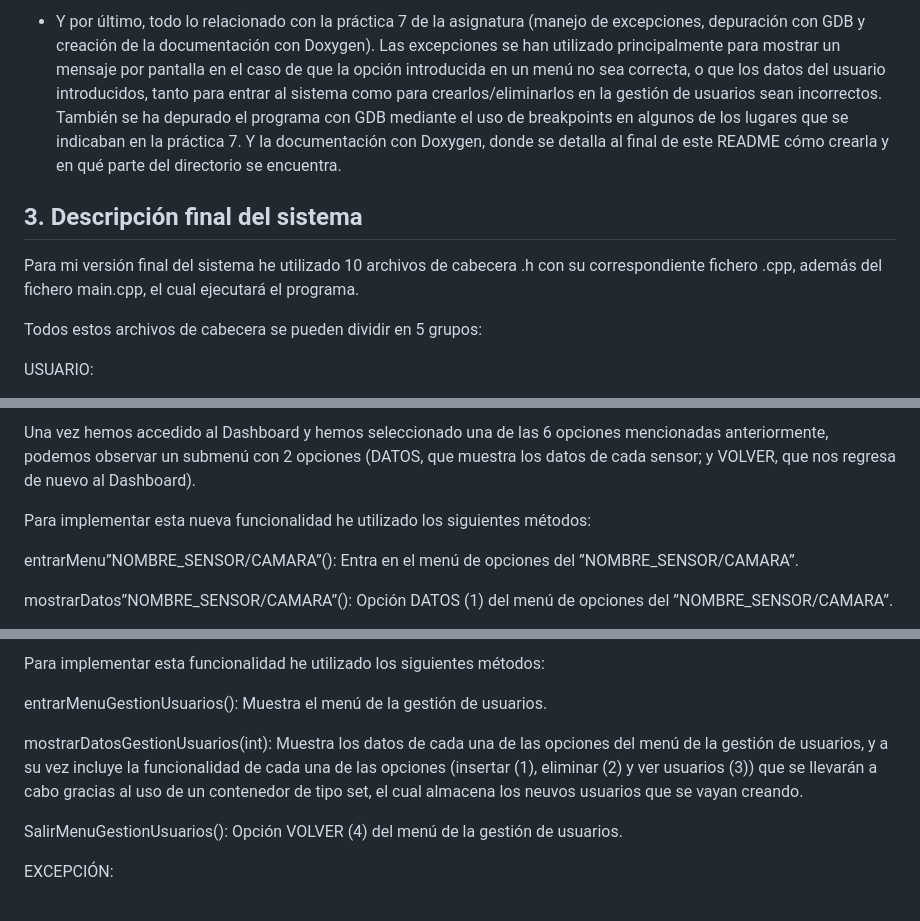
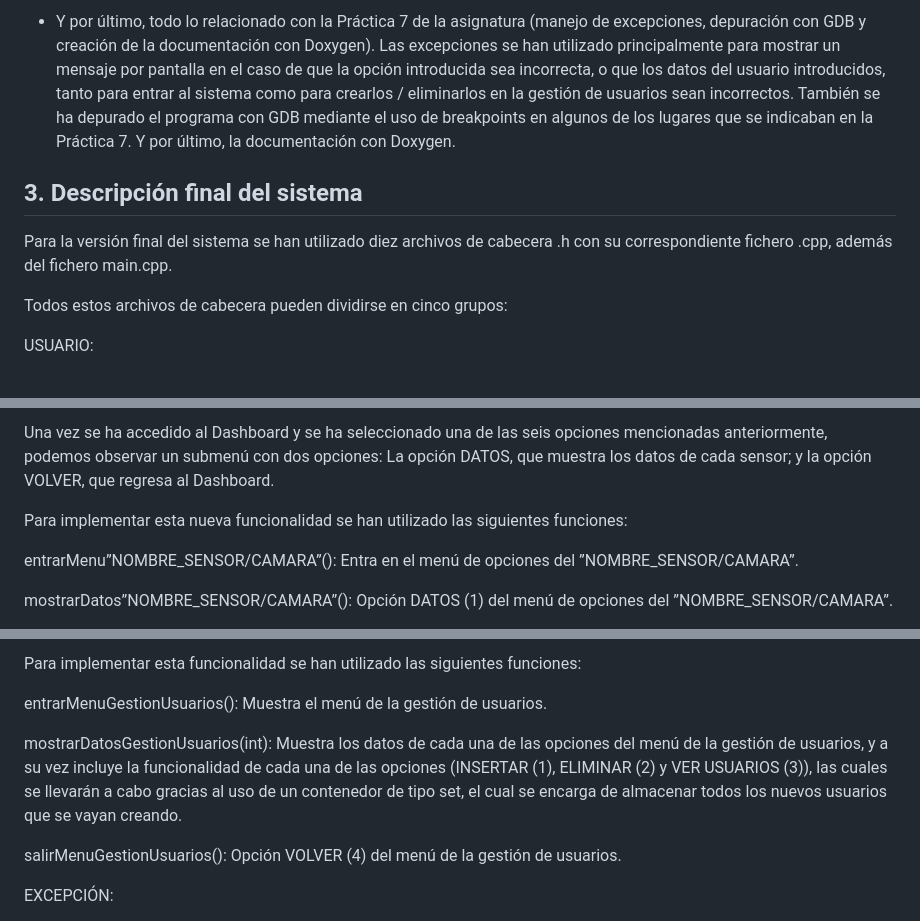
Before and after one commit to aleon2020/DS_2022-2023, a Markdown page: Prácticas/Práctica 9: Uso de patrones de diseño/README.md, 3 parts joined by grey strips. GitHub-like rendering.

```diff
--- a/Prácticas/Práctica 9: Uso de patrones de diseño/README.md
+++ b/Prácticas/Práctica 9: Uso de patrones de diseño/README.md
@@ -30,11 +30,11 @@ A continuación se detalla un breve resumen de cómo y dónde se han ido impleme
 
-- Y por último, todo lo relacionado con la práctica 7 de la asignatura (manejo de excepciones, depuración con GDB y creación de la documentación con Doxygen). Las excepciones se han utilizado principalmente para mostrar un mensaje por pantalla en el caso de que la opción introducida en un menú no sea correcta, o que los datos del usuario introducidos, tanto para entrar al sistema como para crearlos/eliminarlos en la gestión de usuarios sean incorrectos. También se ha depurado el programa con GDB mediante el uso de breakpoints en algunos de los lugares que se indicaban en la práctica 7. Y la documentación con Doxygen, donde se detalla al final de este README cómo crearla y en qué parte del directorio se encuentra.
+- Y por último, todo lo relacionado con la Práctica 7 de la asignatura (manejo de excepciones, depuración con GDB y creación de la documentación con Doxygen). Las excepciones se han utilizado principalmente para mostrar un mensaje por pantalla en el caso de que la opción introducida sea incorrecta, o que los datos del usuario introducidos, tanto para entrar al sistema como para crearlos / eliminarlos en la gestión de usuarios sean incorrectos. También se ha depurado el programa con GDB mediante el uso de breakpoints en algunos de los lugares que se indicaban en la Práctica 7. Y por último, la documentación con Doxygen.
 
 ## 3. Descripción final del sistema
 
-Para mi versión final del sistema he utilizado 10 archivos de cabecera .h con su correspondiente fichero .cpp, además del fichero main.cpp, el cual ejecutará el programa.
+Para la versión final del sistema se han utilizado diez archivos de cabecera .h con su correspondiente fichero .cpp, además del fichero main.cpp.
 
-Todos estos archivos de cabecera se pueden dividir en 5 grupos:
+Todos estos archivos de cabecera pueden dividirse en cinco grupos:
 
 USUARIO:
 
@@ -58,7 +58,7 @@ Este grupo está formado por los ficheros de cabecera CalidadDelAire, CamaraRGB,
 
-Una vez hemos accedido al Dashboard y hemos seleccionado una de las 6 opciones mencionadas anteriormente, podemos observar un submenú con 2 opciones (DATOS, que muestra los datos de cada sensor; y VOLVER, que nos regresa de nuevo al Dashboard).
+Una vez se ha accedido al Dashboard y se ha seleccionado una de las seis opciones mencionadas anteriormente, podemos observar un submenú con dos opciones: La opción DATOS, que muestra los datos de cada sensor; y la opción VOLVER, que regresa al Dashboard.
 
-Para implementar esta nueva funcionalidad he utilizado los siguientes métodos:
+Para implementar esta nueva funcionalidad se han utilizado las siguientes funciones:
 
 entrarMenu”NOMBRE_SENSOR/CAMARA”(): Entra en el menú de opciones del ”NOMBRE_SENSOR/CAMARA”.
 
@@ -72,11 +72,11 @@ Este grupo está formado únicamente por el fichero de cabecera GestionUsuarios,
 
-Para implementar esta funcionalidad he utilizado los siguientes métodos:
+Para implementar esta funcionalidad se han utilizado las siguientes funciones:
 
 entrarMenuGestionUsuarios(): Muestra el menú de la gestión de usuarios.
 
-mostrarDatosGestionUsuarios(int): Muestra los datos de cada una de las opciones del menú de la gestión de usuarios, y a su vez incluye la funcionalidad de cada una de las opciones (insertar (1), eliminar (2) y ver usuarios (3)) que se llevarán a cabo gracias al uso de un contenedor de tipo set, el cual almacena los neuvos usuarios que se vayan creando.
+mostrarDatosGestionUsuarios(int): Muestra los datos de cada una de las opciones del menú de la gestión de usuarios, y a su vez incluye la funcionalidad de cada una de las opciones (INSERTAR (1), ELIMINAR (2) y VER USUARIOS (3)), las cuales se llevarán a cabo gracias al uso de un contenedor de tipo set, el cual se encarga de almacenar todos los nuevos usuarios que se vayan creando.
 
-SalirMenuGestionUsuarios(): Opción VOLVER (4) del menú de la gestión de usuarios.
+salirMenuGestionUsuarios(): Opción VOLVER (4) del menú de la gestión de usuarios.
 
 EXCEPCIÓN:
 
```
Also changed, not shown: other parts of Prácticas/Práctica 9: Uso de patrones de diseño/README.md (+44 -32 lines).
